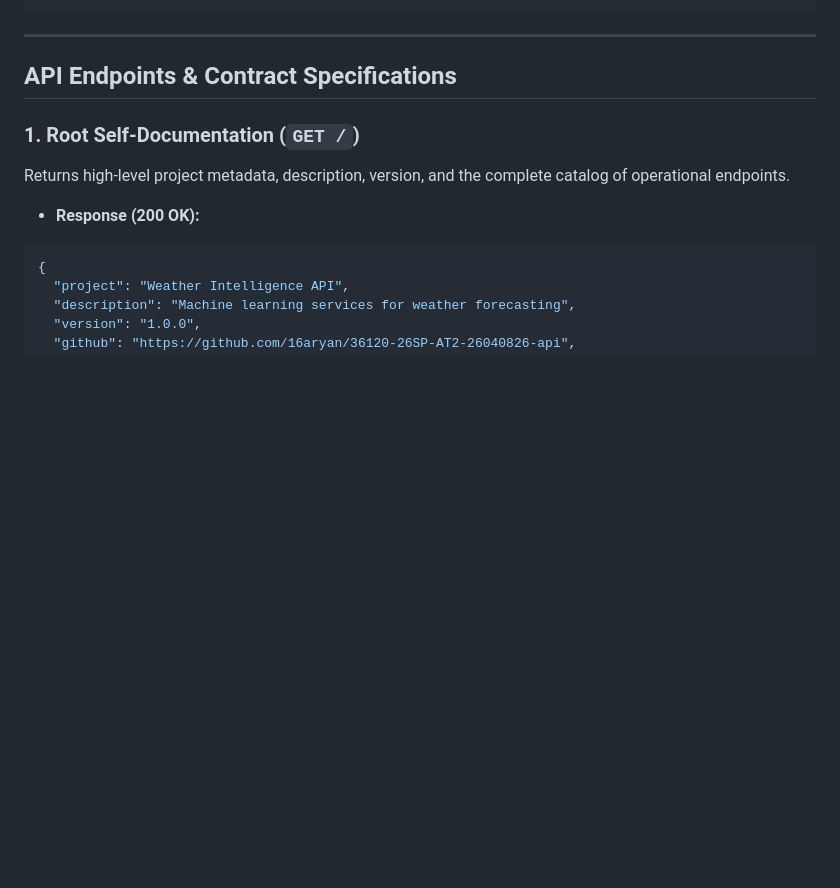
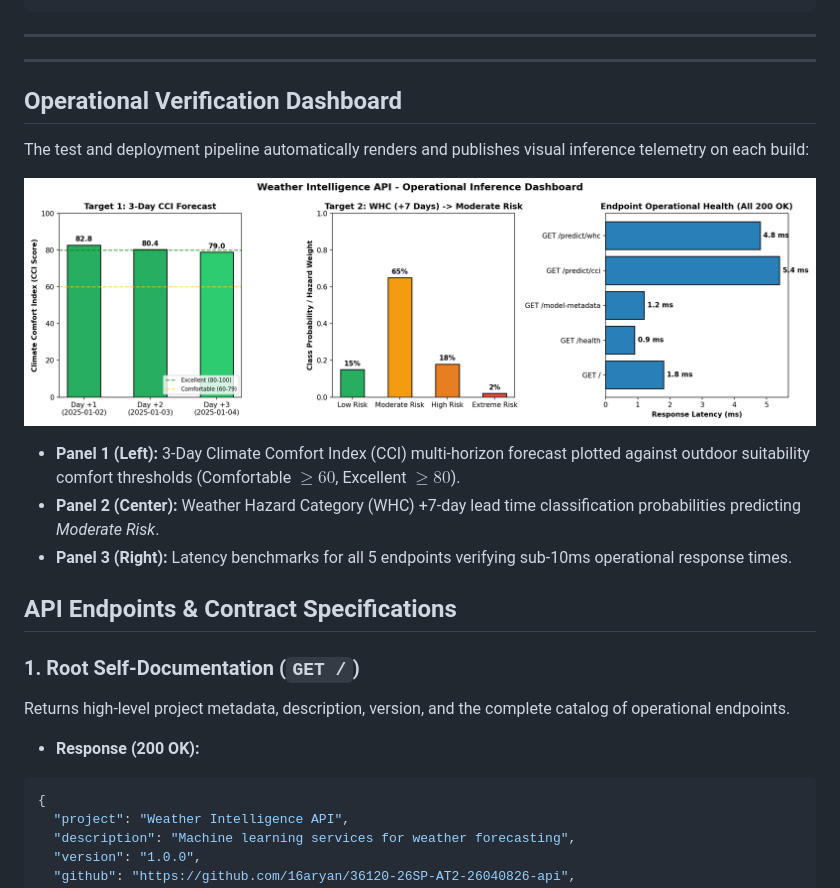
Before and after one commit to 16aryan/36120-26SP-AT2-26040826-api, a Markdown page: README.md, the part around the change. Drawn GitHub-style; pictures changed too: api_verification_dashboard.png (added); blank space fills up the shorter version.

Commit message:
feat(ci): add graphic inference dashboard artifact and embed in README

````diff
--- a/README.md
+++ b/README.md
@@ -48,6 +48,19 @@ The service exposes trained ML models predicting two weather-derived indices for
 ```
 
 ---
+
+
+---
+
+## Operational Verification Dashboard
+
+The test and deployment pipeline automatically renders and publishes visual inference telemetry on each build:
+
+![Weather Intelligence API Operational Inference Dashboard](api_verification_dashboard.png)
+
+* **Panel 1 (Left):** 3-Day Climate Comfort Index (CCI) multi-horizon forecast plotted against outdoor suitability comfort thresholds (Comfortable $\ge 60$, Excellent $\ge 80$).
+* **Panel 2 (Center):** Weather Hazard Category (WHC) +7-day lead time classification probabilities predicting *Moderate Risk*.
+* **Panel 3 (Right):** Latency benchmarks for all 5 endpoints verifying sub-10ms operational response times.
 
 ## API Endpoints & Contract Specifications
 
````
Also changed, not shown: api_verification_summary.md (added, +45 -0 lines), 4 other files.
